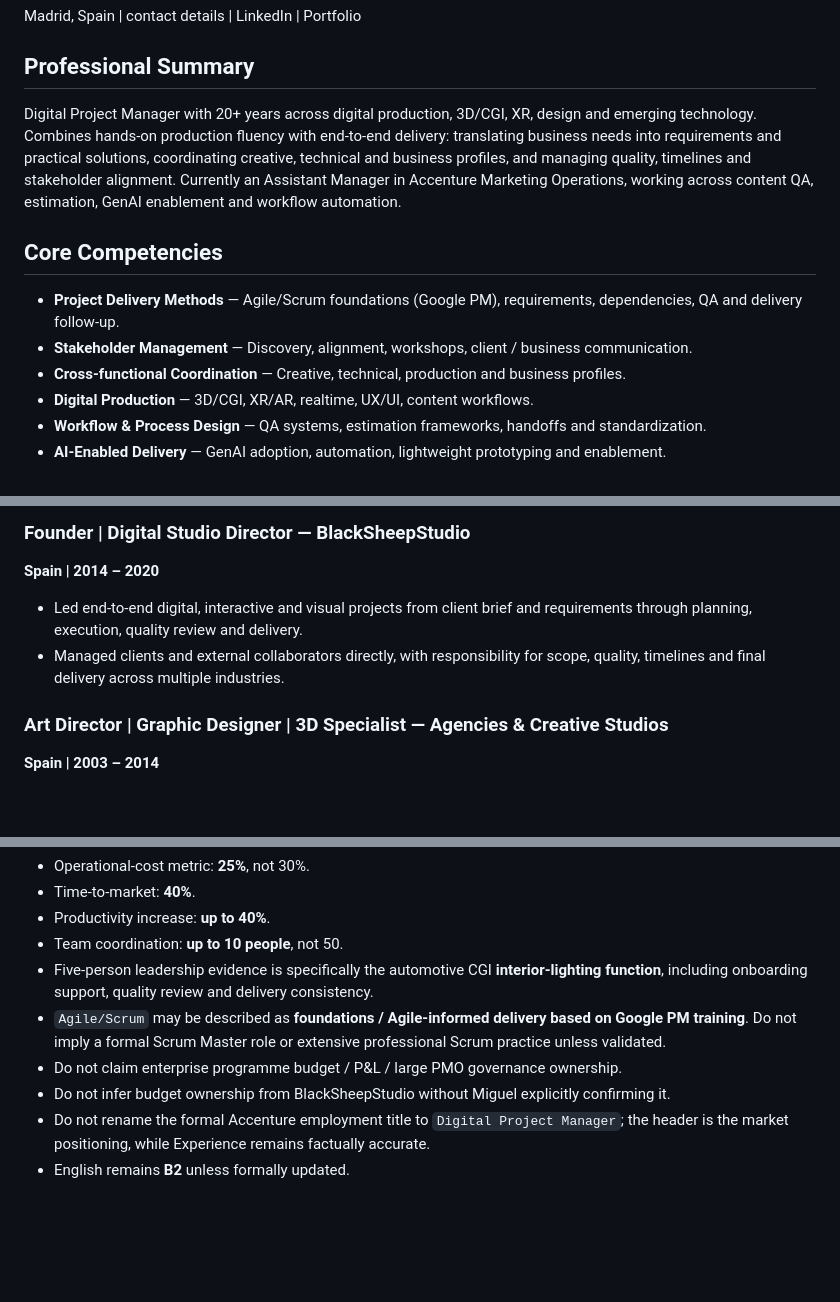
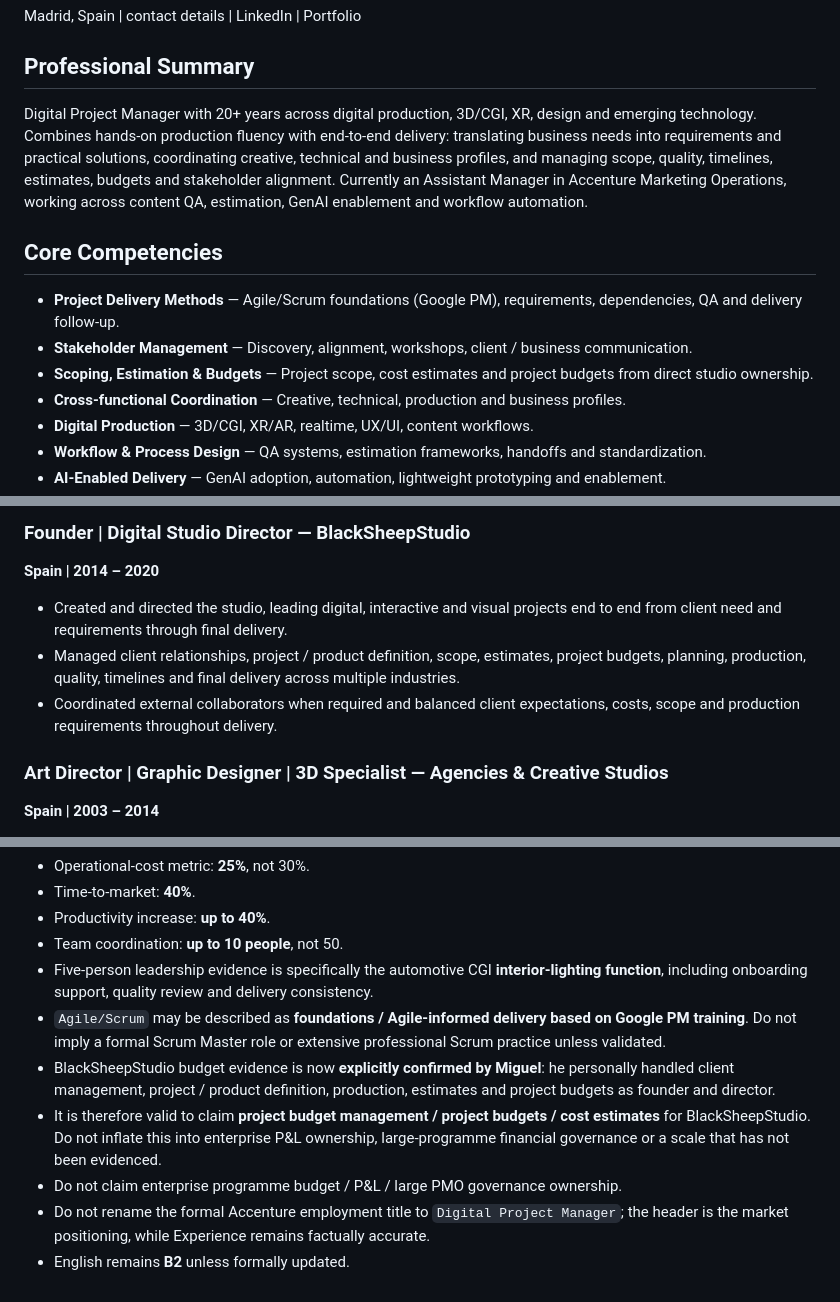
Before and after one commit to mabz-miguel/mabz-miguel.github.io, a Markdown page: career-audit-2026/implementation/01_CV_DIGITAL_PROJECT_MANAGER_SOURCE.md, 3 parts joined by grey strips. GitHub-like rendering; blank space fills up the shorter version.

Commit message:
Add verified BlackSheepStudio budget ownership

```diff
--- a/career-audit-2026/implementation/01_CV_DIGITAL_PROJECT_MANAGER_SOURCE.md
+++ b/career-audit-2026/implementation/01_CV_DIGITAL_PROJECT_MANAGER_SOURCE.md
@@ -12,12 +12,13 @@ Madrid, Spain | contact details | LinkedIn | Portfolio
 
 ## Professional Summary
 
-Digital Project Manager with 20+ years across digital production, 3D/CGI, XR, design and emerging technology. Combines hands-on production fluency with end-to-end delivery: translating business needs into requirements and practical solutions, coordinating creative, technical and business profiles, and managing quality, timelines and stakeholder alignment. Currently an Assistant Manager in Accenture Marketing Operations, working across content QA, estimation, GenAI enablement and workflow automation.
+Digital Project Manager with 20+ years across digital production, 3D/CGI, XR, design and emerging technology. Combines hands-on production fluency with end-to-end delivery: translating business needs into requirements and practical solutions, coordinating creative, technical and business profiles, and managing scope, quality, timelines, estimates, budgets and stakeholder alignment. Currently an Assistant Manager in Accenture Marketing Operations, working across content QA, estimation, GenAI enablement and workflow automation.
 
 ## Core Competencies
 
 - **Project Delivery Methods** — Agile/Scrum foundations (Google PM), requirements, dependencies, QA and delivery follow-up.
 - **Stakeholder Management** — Discovery, alignment, workshops, client / business communication.
+- **Scoping, Estimation & Budgets** — Project scope, cost estimates and project budgets from direct studio ownership.
 - **Cross-functional Coordination** — Creative, technical, production and business profiles.
 - **Digital Production** — 3D/CGI, XR/AR, realtime, UX/UI, content workflows.
 - **Workflow & Process Design** — QA systems, estimation frameworks, handoffs and standardization.
@@ -42,8 +43,9 @@ Digital Project Manager with 20+ years across digital production, 3D/CGI, XR, de
 ### Founder | Digital Studio Director — BlackSheepStudio
 **Spain | 2014 – 2020**
 
-- Led end-to-end digital, interactive and visual projects from client brief and requirements through planning, execution, quality review and delivery.
-- Managed clients and external collaborators directly, with responsibility for scope, quality, timelines and final delivery across multiple industries.
+- Created and directed the studio, leading digital, interactive and visual projects end to end from client need and requirements through final delivery.
+- Managed client relationships, project / product definition, scope, estimates, project budgets, planning, production, quality, timelines and final delivery across multiple industries.
+- Coordinated external collaborators when required and balanced client expectations, costs, scope and production requirements throughout delivery.
 
 ### Art Director | Graphic Designer | 3D Specialist — Agencies & Creative Studios
 **Spain | 2003 – 2014**
@@ -83,7 +85,8 @@ Keep these constraints in every future CV adaptation unless Miguel explicitly va
 - Team coordination: **up to 10 people**, not 50.
 - Five-person leadership evidence is specifically the automotive CGI **interior-lighting function**, including onboarding support, quality review and delivery consistency.
 - `Agile/Scrum` may be described as **foundations / Agile-informed delivery based on Google PM training**. Do not imply a formal Scrum Master role or extensive professional Scrum practice unless validated.
+- BlackSheepStudio budget evidence is now **explicitly confirmed by Miguel**: he personally handled client management, project / product definition, production, estimates and project budgets as founder and director.
+- It is therefore valid to claim **project budget management / project budgets / cost estimates** for BlackSheepStudio. Do not inflate this into enterprise P&L ownership, large-programme financial governance or a scale that has not been evidenced.
 - Do not claim enterprise programme budget / P&L / large PMO governance ownership.
-- Do not infer budget ownership from BlackSheepStudio without Miguel explicitly confirming it.
 - Do not rename the formal Accenture employment title to `Digital Project Manager`; the header is the market positioning, while Experience remains factually accurate.
 - English remains **B2** unless formally updated.
```
